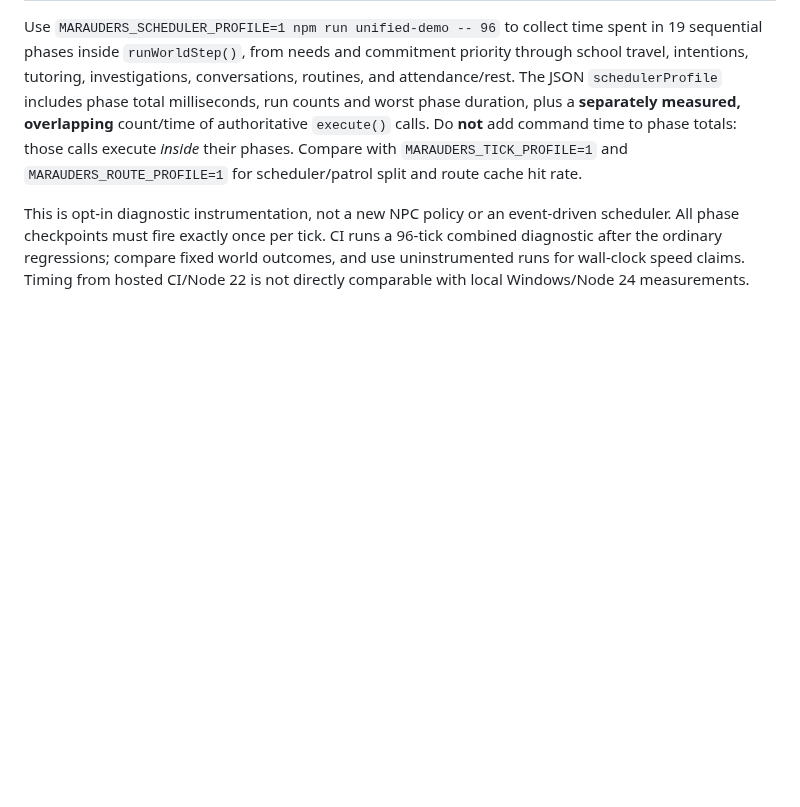
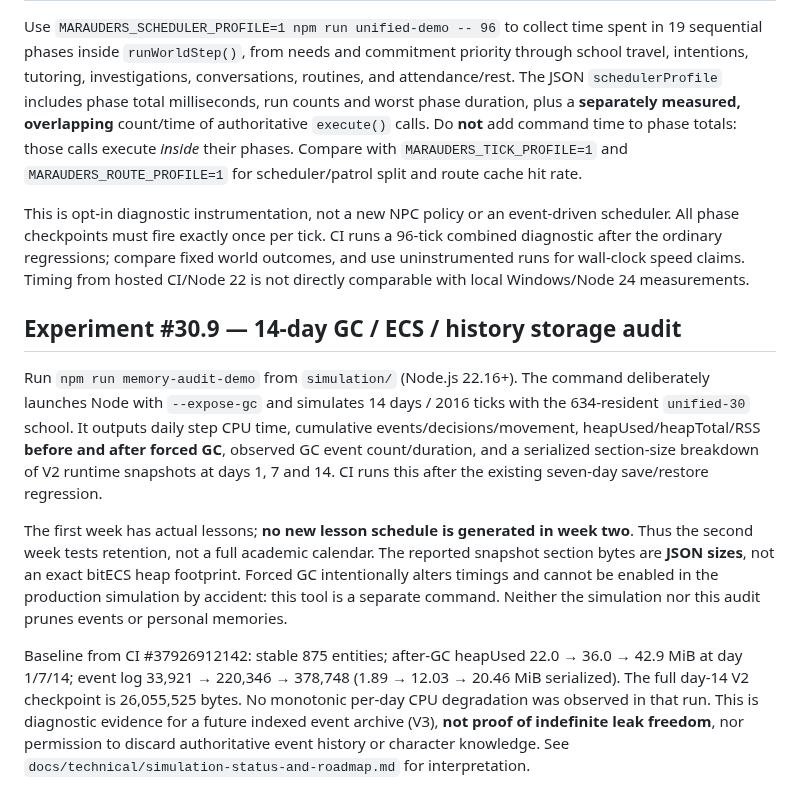
Before and after one commit to CG13DEV/Marauders, a Markdown page: simulation/README.md, the part around the change. GitHub-like rendering; blank space fills up the shorter version.

Commit message:
docs: explain opt-in memory audit reproduction and its limits

```diff
--- a/simulation/README.md
+++ b/simulation/README.md
@@ -523,3 +523,12 @@ Run `npm run unified-demo -- 96` to simulate 16 in-world hours for the full 600-
 Use `MARAUDERS_SCHEDULER_PROFILE=1 npm run unified-demo -- 96` to collect time spent in 19 sequential phases inside `runWorldStep()`, from needs and commitment priority through school travel, intentions, tutoring, investigations, conversations, routines, and attendance/rest. The JSON `schedulerProfile` includes phase total milliseconds, run counts and worst phase duration, plus a **separately measured, overlapping** count/time of authoritative `execute()` calls. Do **not** add command time to phase totals: those calls execute *inside* their phases. Compare with `MARAUDERS_TICK_PROFILE=1` and `MARAUDERS_ROUTE_PROFILE=1` for scheduler/patrol split and route cache hit rate.
 
 This is opt-in diagnostic instrumentation, not a new NPC policy or an event-driven scheduler. All phase checkpoints must fire exactly once per tick. CI runs a 96-tick combined diagnostic after the ordinary regressions; compare fixed world outcomes, and use uninstrumented runs for wall-clock speed claims. Timing from hosted CI/Node 22 is not directly comparable with local Windows/Node 24 measurements.
+
+
+## Experiment #30.9 — 14-day GC / ECS / history storage audit
+
+Run `npm run memory-audit-demo` from `simulation/` (Node.js 22.16+). The command deliberately launches Node with `--expose-gc` and simulates 14 days / 2016 ticks with the 634-resident `unified-30` school. It outputs daily step CPU time, cumulative events/decisions/movement, heapUsed/heapTotal/RSS **before and after forced GC**, observed GC event count/duration, and a serialized section-size breakdown of V2 runtime snapshots at days 1, 7 and 14. CI runs this after the existing seven-day save/restore regression.
+
+The first week has actual lessons; **no new lesson schedule is generated in week two**. Thus the second week tests retention, not a full academic calendar. The reported snapshot section bytes are **JSON sizes**, not an exact bitECS heap footprint. Forced GC intentionally alters timings and cannot be enabled in the production simulation by accident: this tool is a separate command. Neither the simulation nor this audit prunes events or personal memories.
+
+Baseline from CI #37926912142: stable 875 entities; after-GC heapUsed 22.0 → 36.0 → 42.9 MiB at day 1/7/14; event log 33,921 → 220,346 → 378,748 (1.89 → 12.03 → 20.46 MiB serialized). The full day-14 V2 checkpoint is 26,055,525 bytes. No monotonic per-day CPU degradation was observed in that run. This is diagnostic evidence for a future indexed event archive (V3), **not proof of indefinite leak freedom**, nor permission to discard authoritative event history or character knowledge. See `docs/technical/simulation-status-and-roadmap.md` for interpretation.
```
